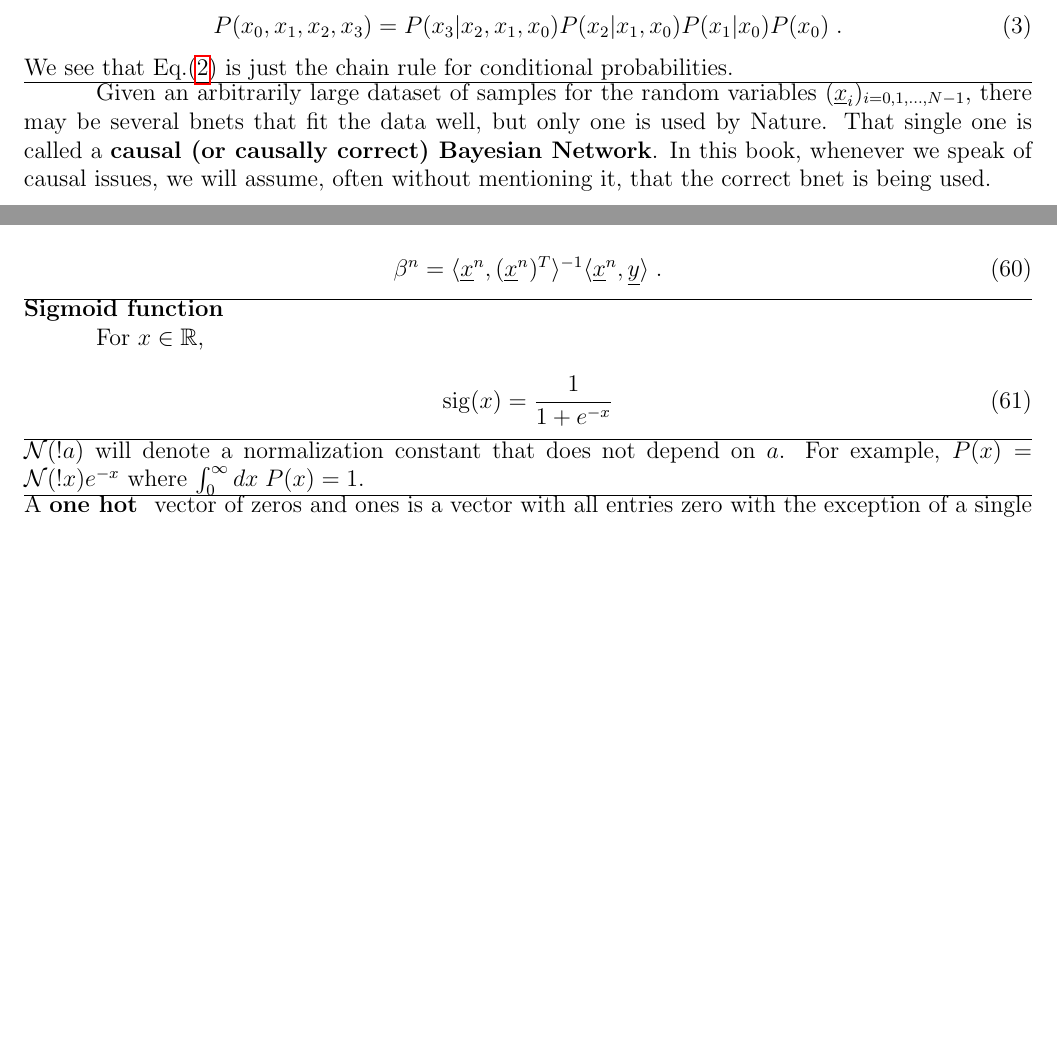
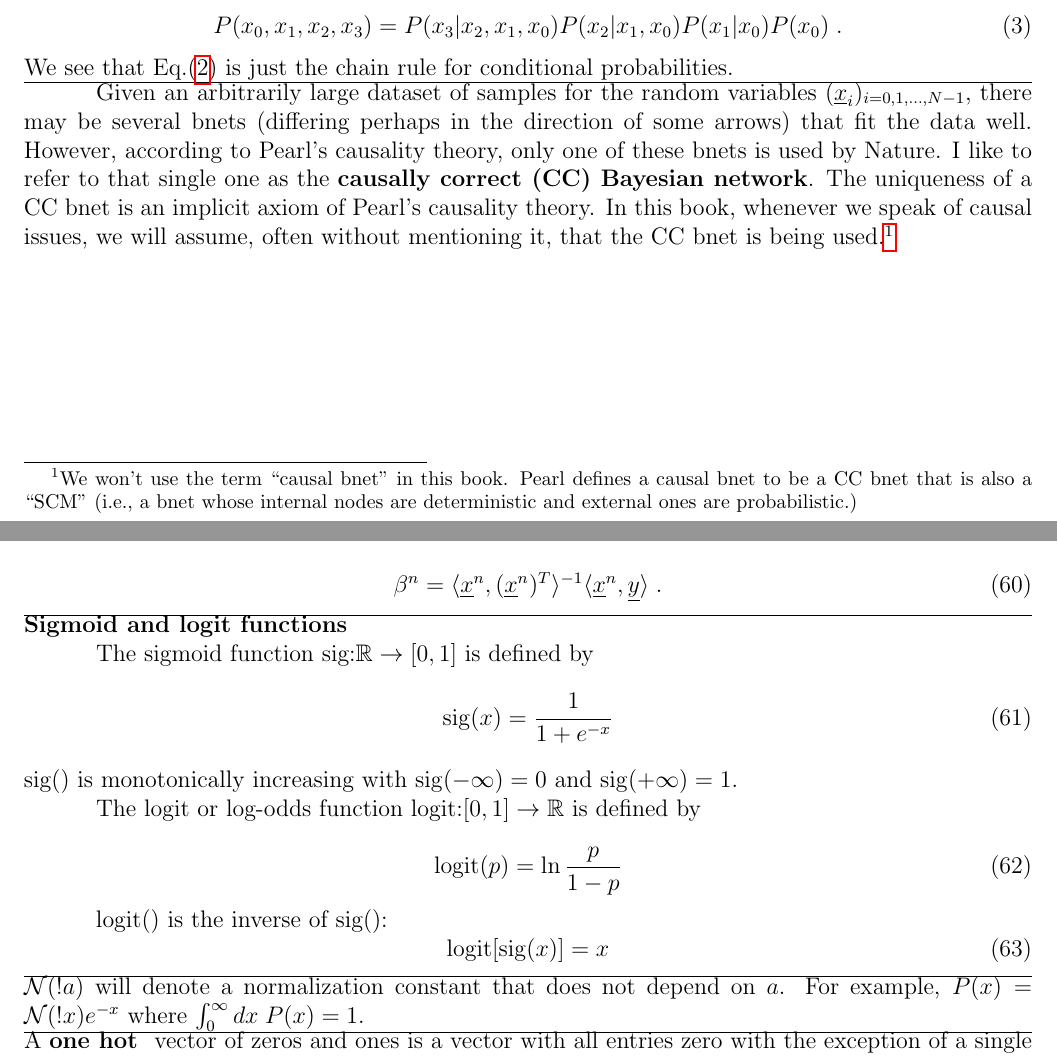
Before and after one commit to rrtucci/Bayesuvius, a LaTeX thesis (main.tex, which reads bayesuvius.sty, bnet-def.tex, conventions.tex): two parts of pages 8 and 14 of 242 before the commit and two parts of pages 9 and 15 of 243 after it, joined at a grey line, cut so that both start at the same text, the shorter picture padded with empty space. Compiled offline with pdfLaTeX.

Commit message:
small enhancements

```diff
--- a/bayesuvius.sty
+++ b/bayesuvius.sty
@@ -98,9 +98,6 @@
 \newcommand{\rvy}[0]{{\ul{y}}}
 \newcommand{\rvz}[0]{{\ul{z}}}
 
-\newcommand{\rvX}[0]{{\ul{X}}}
-\newcommand{\rvY}[0]{{\ul{Y}}}
-\newcommand{\rvZ}[0]{{\ul{Z}}}
 
 \newcommand{\rvA}[0]{{\ul{A}}}
 \newcommand{\rvB}[0]{{\ul{B}}}
@@ -112,9 +109,14 @@
 \newcommand{\rvN}[0]{{\ul{N}}}
 \newcommand{\rvQ}[0]{{\ul{Q}}}
 \newcommand{\rvR}[0]{{\ul{R}}}
+\newcommand{\rvT}[0]{{\ul{T}}}
 \newcommand{\rvU}[0]{{\ul{U}}}
 \newcommand{\rvV}[0]{{\ul{V}}}
 \newcommand{\rvW}[0]{{\ul{W}}}
+\newcommand{\rvX}[0]{{\ul{X}}}
+\newcommand{\rvY}[0]{{\ul{Y}}}
+\newcommand{\rvZ}[0]{{\ul{Z}}}
+
 
 \newcommand{\rvtheta}[0]{{\ul{\theta}}}
 
@@ -146,6 +148,7 @@
 \newcommand{\lam}[0]{\lambda}
 \newcommand{\alp}[0]{\alpha}
 \newcommand{\eps}[0]{\epsilon}
+\newcommand{\s}[0]{\sigma}
 
 \newcommand{\pp}[0]{\mathbb{P}}
 \newcommand{\dbm}[0]{{
@@ -442,3 +445,5 @@ P(x_1=0\cond x_0=0,x_2=1, \theta)
 P(x_1=1\cond x_0=0,x_2=1,  \theta)
 \end{array}
 }
+
+\newcommand{\D}[0]{{D^\s}}
--- a/bnet-def.tex
+++ b/bnet-def.tex
@@ -280,18 +280,28 @@ Given an arbitrarily
 the random variables
 $(\rvx_i)_{i=0, 1, \ldots, N-1}$,
 there may be
-several bnets that
-fit the data well, but
-only one is used
-by Nature. That
-single one is called
-a {\bf causal (or
-causally  correct) Bayesian Network}.
+several bnets (differing
+perhaps in the direction
+of some arrows) that
+fit the data well. However,
+according to Pearl's causality theory,
+only one of these bnets is used
+by Nature. I like to refer to that
+single one as the
+{\bf  causally correct (CC) Bayesian network}.
+The uniqueness of a CC bnet is
+an implicit axiom of Pearl's causality theory.
 In this book,
 whenever we speak
 of
 causal issues,
 we will assume, often
 without mentioning it,
-that the correct
-bnet is being used.
+that the CC
+bnet is being used.\footnote{We
+won't use the term ``causal bnet" in this
+book. Pearl defines a causal bnet to be
+a CC bnet that is also a ``SCM" (i.e.,
+a bnet whose internal nodes are
+deterministic and external ones are
+probabilistic.)}
--- a/conventions.tex
+++ b/conventions.tex
@@ -473,14 +473,30 @@ Then
 \eeq
 
 
-\hrule\noindent{\bf Sigmoid function}
+\hrule\noindent{\bf Sigmoid and logit functions}
 
-For $x\in \RR$,
-
+The sigmoid function sig:$\RR\rarrow [0,1]$
+is defined by
 \beq
 \sig(x)=
 \frac{1}{1+e^{-x}}
 \eeq
+sig() is monotonically
+increasing with $\sig(-\infty)=0$ and $\sig(+\infty)=1$.
+
+The logit or log-odds function
+logit:$[0,1]\rarrow \RR$ is defined by
+
+\beq
+{\rm logit}(p)=\ln\frac{p}{1-p}
+\eeq
+
+logit() is the inverse of sig():
+\beq
+{\rm logit}[\sig(x)]=x
+\eeq
+
+
 
 \hrule\noindent
 $\caln(!a)$ will denote
```
Also changed, not shown: counterf/counterf.tex (+6 -6 lines), main.tex (+2 -2 lines), main.pdf.
